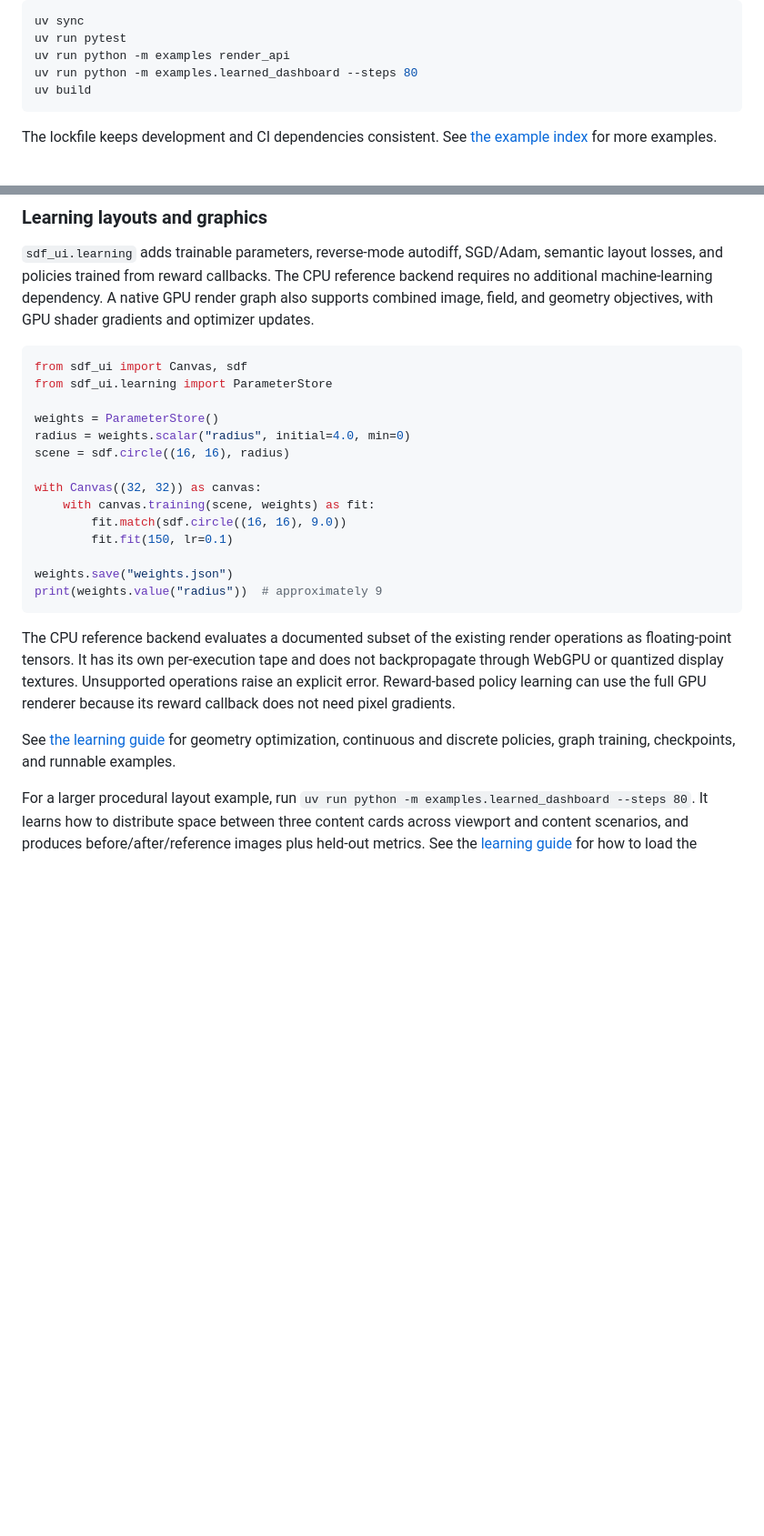
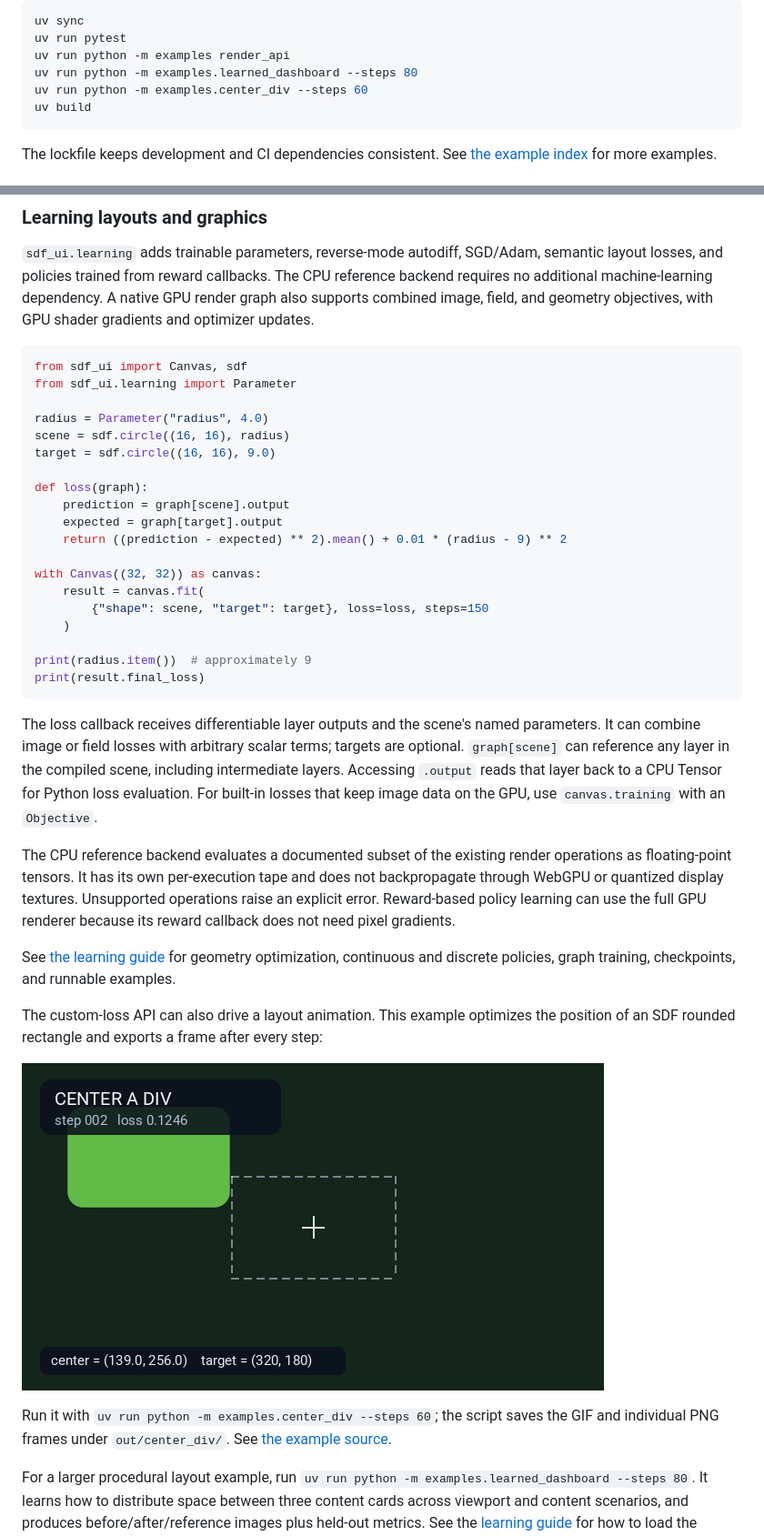
Before and after one commit to sebastianjkern/sdf_ui, a Markdown page: README.md, 2 parts joined by grey strips. Shown at 91% size. Rendered like a GitHub page; pictures changed too: docs/assets/examples/center_div.gif (added); blank space fills up the shorter version.

Commit message:
Add custom graph losses and learning animation example

````diff
--- a/README.md
+++ b/README.md
@@ -46,6 +46,7 @@ uv sync
 uv run pytest
 uv run python -m examples render_api
 uv run python -m examples.learned_dashboard --steps 80
+uv run python -m examples.center_div --steps 60
 uv build
 ```
 
@@ -159,20 +160,32 @@ with GPU shader gradients and optimizer updates.
 
 ```python
 from sdf_ui import Canvas, sdf
-from sdf_ui.learning import ParameterStore
+from sdf_ui.learning import Parameter
 
-weights = ParameterStore()
-radius = weights.scalar("radius", initial=4.0, min=0)
+radius = Parameter("radius", 4.0)
 scene = sdf.circle((16, 16), radius)
+target = sdf.circle((16, 16), 9.0)
+
+def loss(graph):
+    prediction = graph[scene].output
+    expected = graph[target].output
+    return ((prediction - expected) ** 2).mean() + 0.01 * (radius - 9) ** 2
 
 with Canvas((32, 32)) as canvas:
-    with canvas.training(scene, weights) as fit:
-        fit.match(sdf.circle((16, 16), 9.0))
-        fit.fit(150, lr=0.1)
+    result = canvas.fit(
+        {"shape": scene, "target": target}, loss=loss, steps=150
+    )
 
-weights.save("weights.json")
-print(weights.value("radius"))  # approximately 9
+print(radius.item())  # approximately 9
+print(result.final_loss)
 ```
+
+The loss callback receives differentiable layer outputs and the scene's named
+parameters. It can combine image or field losses with arbitrary scalar terms;
+targets are optional. ``graph[scene]`` can reference any layer in the compiled
+scene, including intermediate layers. Accessing ``.output`` reads that layer
+back to a CPU Tensor for Python loss evaluation. For built-in losses that keep
+image data on the GPU, use ``canvas.training`` with an ``Objective``.
 
 The CPU reference backend evaluates a documented subset of the existing render
 operations as floating-point tensors. It has its own per-execution tape and
@@ -183,6 +196,15 @@ full GPU renderer because its reward callback does not need pixel gradients.
 See [the learning guide](docs/learning.rst) for geometry optimization, continuous
 and discrete policies, graph training, checkpoints, and runnable
 examples.
+
+The custom-loss API can also drive a layout animation. This example optimizes
+the position of an SDF rounded rectangle and exports a frame after every step:
+
+![A rounded rectangle learning to center on the canvas](docs/assets/examples/center_div.gif)
+
+Run it with `uv run python -m examples.center_div --steps 60`; the script saves
+the GIF and individual PNG frames under `out/center_div/`. See
+[the example source](examples/center_div.py).
 
 For a larger procedural layout example, run
 `uv run python -m examples.learned_dashboard --steps 80`. It learns how to distribute
````
Also changed, not shown: examples/README.md (+5 -0 lines), 9 other files.
